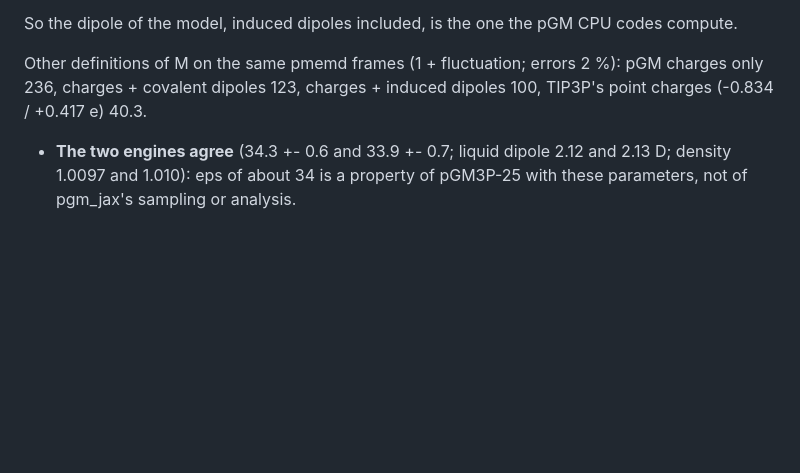
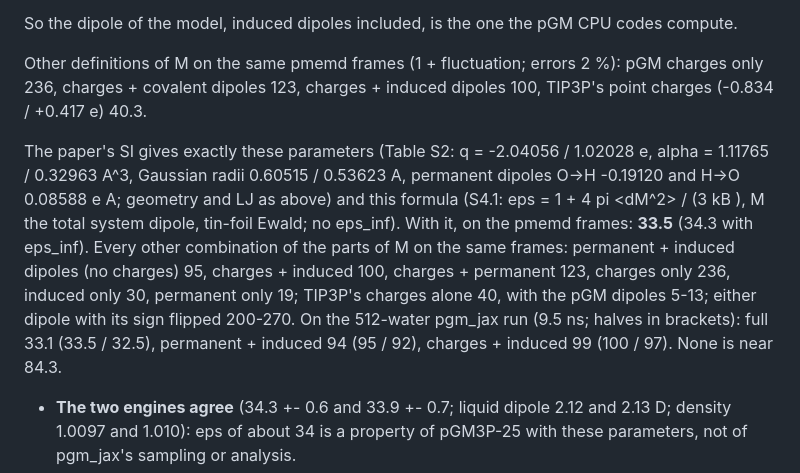
Before and after one commit to larryhuang98/pgm-jax, a Markdown page: docs/dielectric.md, the part around the change. GitHub-like rendering; blank space fills up the shorter version.

Commit message:
docs/dielectric.md: the SI parameters and formula; eps for every combination of the parts of M

```diff
--- a/docs/dielectric.md
+++ b/docs/dielectric.md
@@ -212,6 +212,16 @@ Other definitions of M on the same pmemd frames (1 + fluctuation; errors 2 %): p
 charges + covalent dipoles 123, charges + induced dipoles 100, TIP3P's point charges (-0.834 / +0.417 e)
 40.3.
 
+The paper's SI gives exactly these parameters (Table S2: q = -2.04056 / 1.02028 e, alpha = 1.11765 /
+0.32963 A^3, Gaussian radii 0.60515 / 0.53623 A, permanent dipoles O->H -0.19120 and H->O 0.08588 e A;
+geometry and LJ as above) and this formula (S4.1: eps = 1 + 4 pi <dM^2> / (3 <V> kB <T>), M the total
+system dipole, tin-foil Ewald; no eps_inf). With it, on the pmemd frames: **33.5** (34.3 with eps_inf).
+Every other combination of the parts of M on the same frames: permanent + induced dipoles (no
+charges) 95, charges + induced 100, charges + permanent 123, charges only 236, induced only 30,
+permanent only 19; TIP3P's charges alone 40, with the pGM dipoles 5-13; either dipole with its sign
+flipped 200-270. On the 512-water pgm_jax run (9.5 ns; halves in brackets): full 33.1 (33.5 / 32.5),
+permanent + induced 94 (95 / 92), charges + induced 99 (100 / 97). None is near 84.3.
+
 - **The two engines agree** (34.3 +- 0.6 and 33.9 +- 0.7; liquid dipole 2.12 and 2.13 D; density
   1.0097 and 1.010): eps of about 34 is a property of pGM3P-25 with these parameters, not of
   pgm_jax's sampling or analysis.
```
